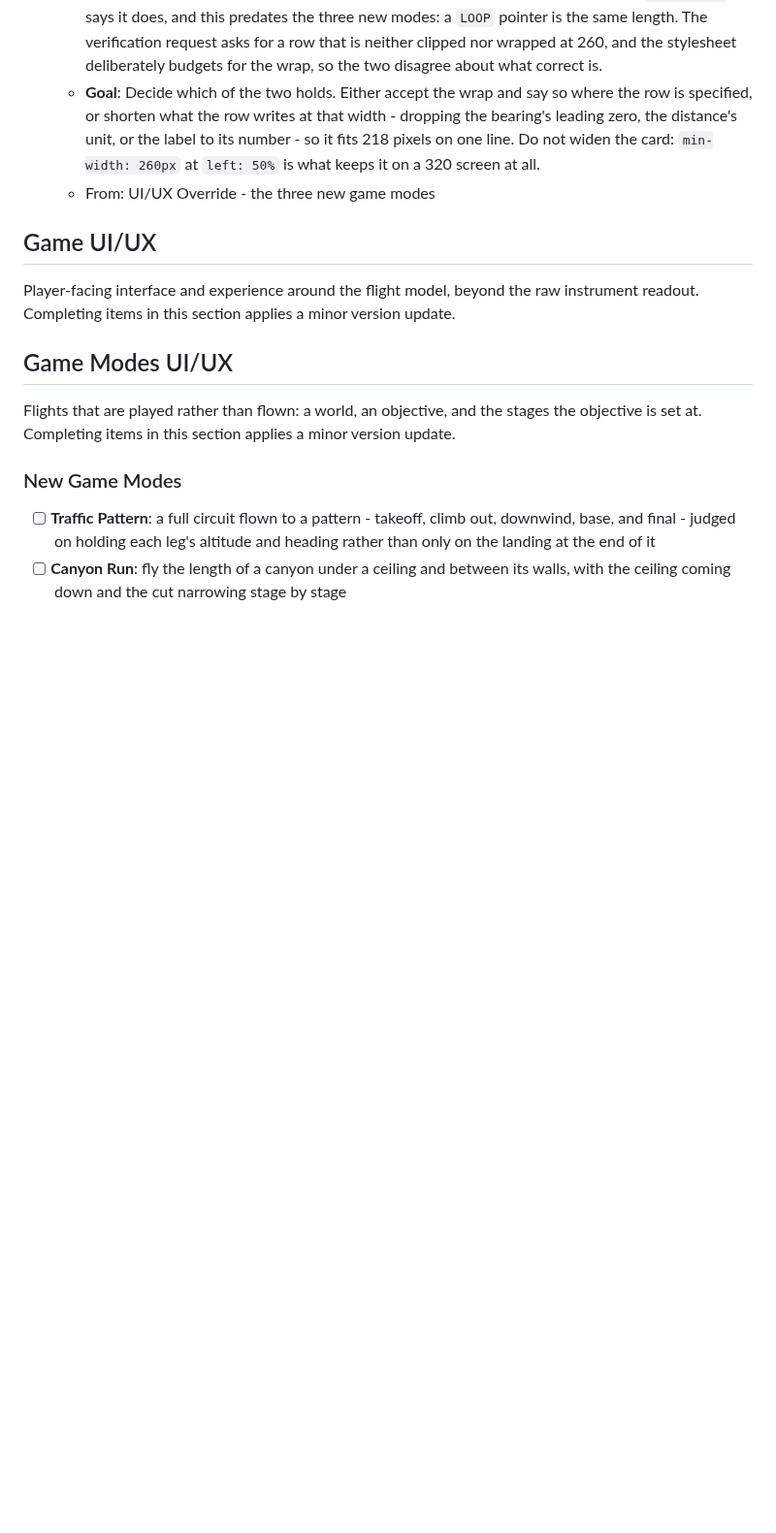
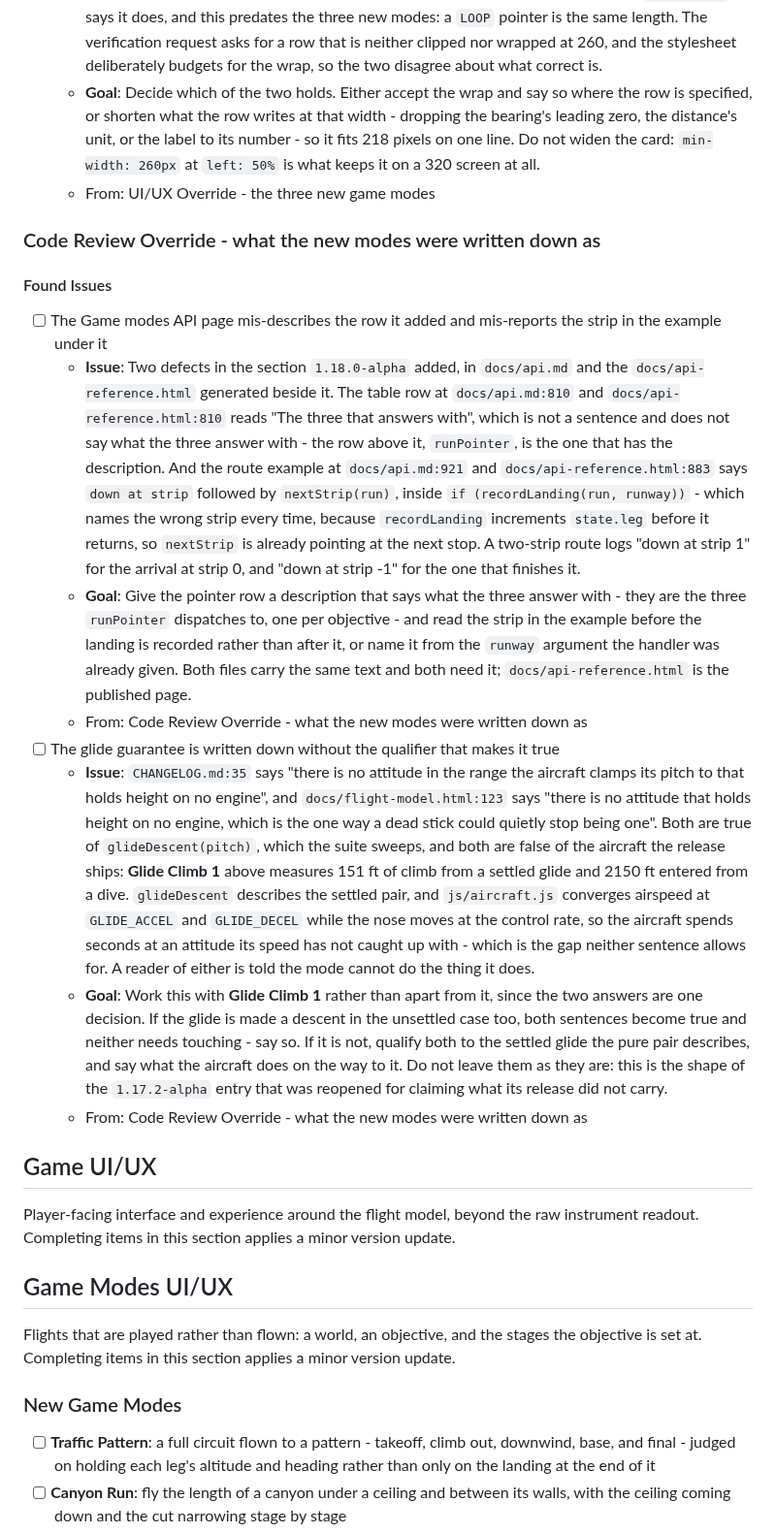
Before and after one commit to isocialPractice/pilot-matter, a Markdown page: TODO.md, the part around the change. Shown at 97% size. Drawn GitHub-style; blank space fills up the shorter version.

Commit message:
todo: queue the api docs defects and the unqualified glide guarantee
Co-Authored-By: Claude Opus 5 <noreply@anthropic.com>

```diff
--- a/TODO.md
+++ b/TODO.md
@@ -88,6 +88,54 @@ its context survives being archived.
     its number - so it fits 218 pixels on one line. Do not widen the card:
     `min-width: 260px` at `left: 50%` is what keeps it on a 320 screen at all.
   - From: UI/UX Override - the three new game modes
+
+### Code Review Override - what the new modes were written down as
+
+#### Found Issues
+
+- [ ] The Game modes API page mis-describes the row it added and mis-reports
+      the strip in the example under it
+  - **Issue**: Two defects in the section `1.18.0-alpha` added, in
+    `docs/api.md` and the `docs/api-reference.html` generated beside it. The
+    table row at `docs/api.md:810` and `docs/api-reference.html:810` reads
+    "The three that answers with", which is not a sentence and does not say
+    what the three answer with - the row above it, `runPointer`, is the one
+    that has the description. And the route example at `docs/api.md:921` and
+    `docs/api-reference.html:883` says `down at strip` followed by
+    `nextStrip(run)`, inside `if (recordLanding(run, runway))` - which names
+    the wrong strip every time, because `recordLanding` increments
+    `state.leg` before it returns, so `nextStrip` is already pointing at the
+    next stop. A two-strip route logs "down at strip 1" for the arrival at
+    strip 0, and "down at strip -1" for the one that finishes it.
+  - **Goal**: Give the pointer row a description that says what the three
+    answer with - they are the three `runPointer` dispatches to, one per
+    objective - and read the strip in the example before the landing is
+    recorded rather than after it, or name it from the `runway` argument the
+    handler was already given. Both files carry the same text and both need
+    it; `docs/api-reference.html` is the published page.
+  - From: Code Review Override - what the new modes were written down as
+- [ ] The glide guarantee is written down without the qualifier that makes it
+      true
+  - **Issue**: `CHANGELOG.md:35` says "there is no attitude in the range the
+    aircraft clamps its pitch to that holds height on no engine", and
+    `docs/flight-model.html:123` says "there is no attitude that holds height
+    on no engine, which is the one way a dead stick could quietly stop being
+    one". Both are true of `glideDescent(pitch)`, which the suite sweeps, and
+    both are false of the aircraft the release ships: **Glide Climb 1** above
+    measures 151 ft of climb from a settled glide and 2150 ft entered from a
+    dive. `glideDescent` describes the settled pair, and `js/aircraft.js`
+    converges airspeed at `GLIDE_ACCEL` and `GLIDE_DECEL` while the nose moves
+    at the control rate, so the aircraft spends seconds at an attitude its
+    speed has not caught up with - which is the gap neither sentence allows
+    for. A reader of either is told the mode cannot do the thing it does.
+  - **Goal**: Work this with **Glide Climb 1** rather than apart from it, since
+    the two answers are one decision. If the glide is made a descent in the
+    unsettled case too, both sentences become true and neither needs touching -
+    say so. If it is not, qualify both to the settled glide the pure pair
+    describes, and say what the aircraft does on the way to it. Do not leave
+    them as they are: this is the shape of the `1.17.2-alpha` entry that was
+    reopened for claiming what its release did not carry.
+  - From: Code Review Override - what the new modes were written down as
 
 ## Game UI/UX
 
```
